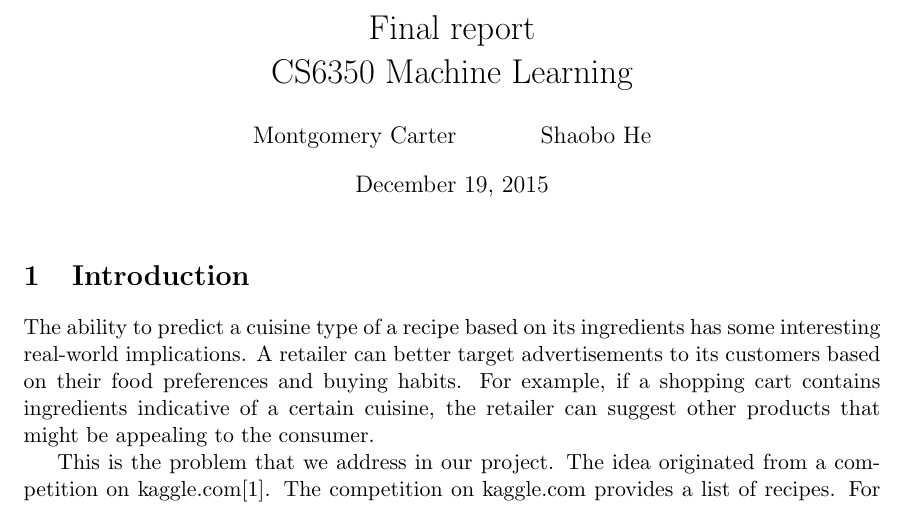
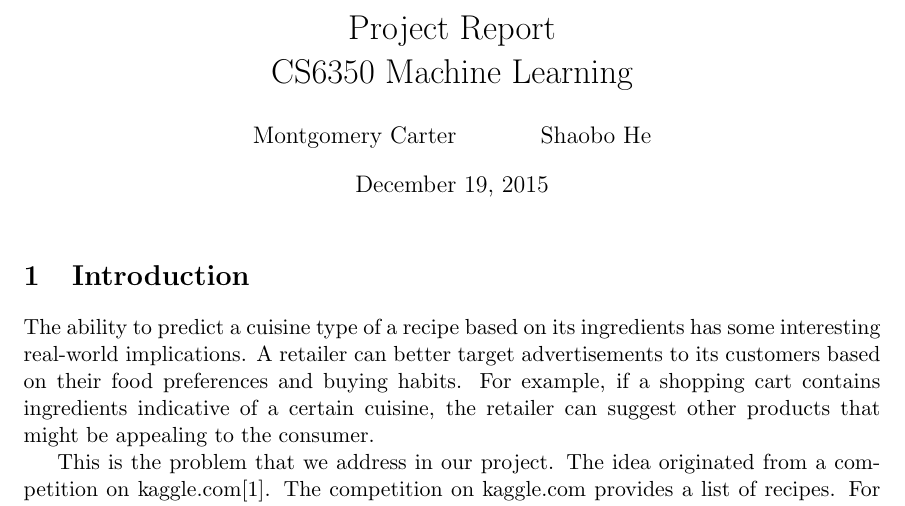
Before and after one commit to MontyCarter/CuisineClassifier, a LaTeX document (final_report/final_report.tex): part of page 1 of 6, cut at the place of the change. Compiled offline with pdfLaTeX.

Commit message:
Update title

```diff
--- a/final_report/final_report.tex
+++ b/final_report/final_report.tex
@@ -9,7 +9,7 @@
 \usepackage{caption}
 \newcommand{\reals}{{\mathbb R}}
 
-\title{Final report\\CS6350 Machine Learning}
+\title{Project Report\\CS6350 Machine Learning}
 \author{Montgomery Carter \and Shaobo He}
 
 
```
